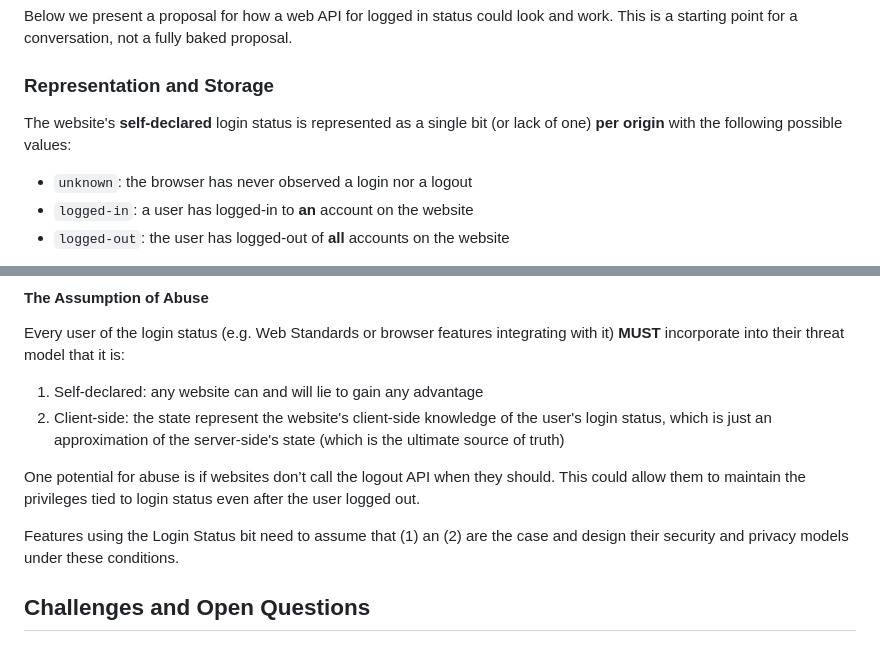
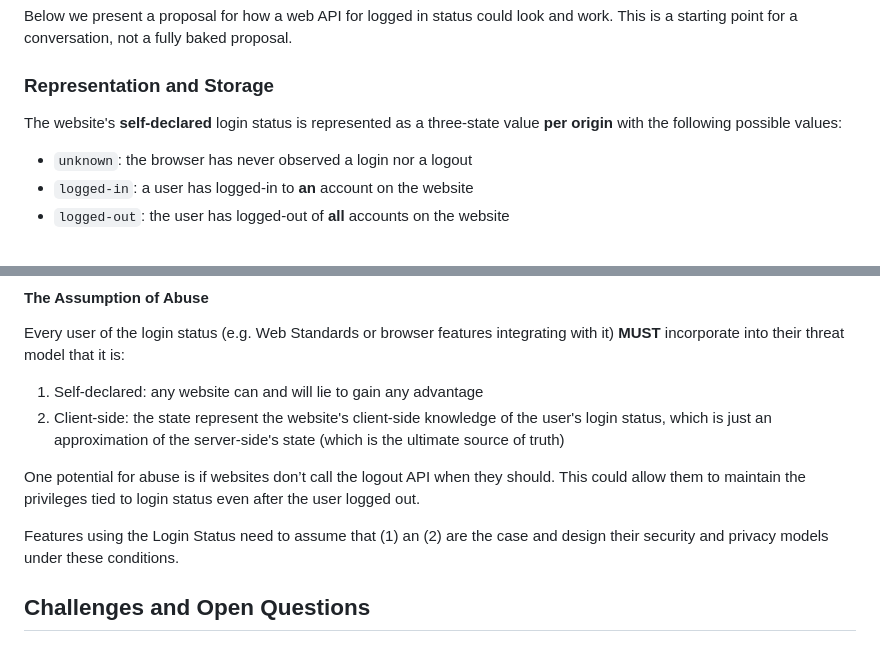
Before and after one commit to privacycg/is-logged-in, a Markdown page: README.md, 2 parts joined by grey strips. Rendered like a GitHub page.

```diff
--- a/README.md
+++ b/README.md
@@ -36,7 +36,7 @@ Below we present a proposal for how a web API for logged in status could look an
 
 ### Representation and Storage
 
-The website's **self-declared** login status is represented as a single bit (or lack of one) **per origin** with the following possible values:
+The website's **self-declared** login status is represented as a three-state value **per origin** with the following possible values:
 
 - `unknown`: the browser has never observed a login nor a logout
 - `logged-in`: a user has logged-in to **an** account on the website
@@ -135,7 +135,7 @@ Every user of the login status (e.g. Web Standards or browser features integrati
 
 One potential for abuse is if websites don’t call the logout API when they should. This could allow them to maintain the privileges tied to login status even after the user logged out.
 
-Features using the Login Status bit need to assume that (1) an (2) are the case and design their security and privacy models under these conditions.
+Features using the Login Status need to assume that (1) an (2) are the case and design their security and privacy models under these conditions.
 
 ## Challenges and Open Questions
 
```
